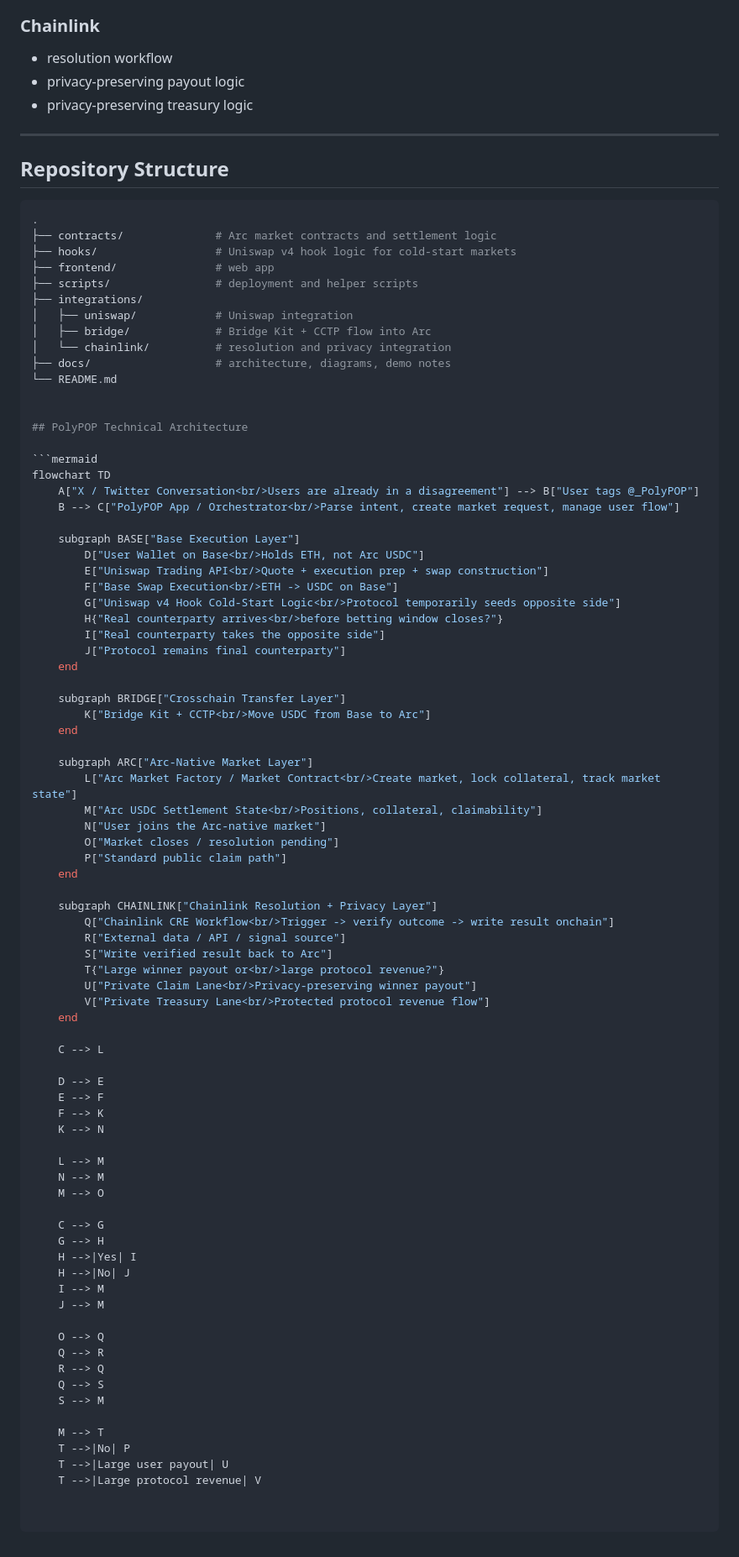
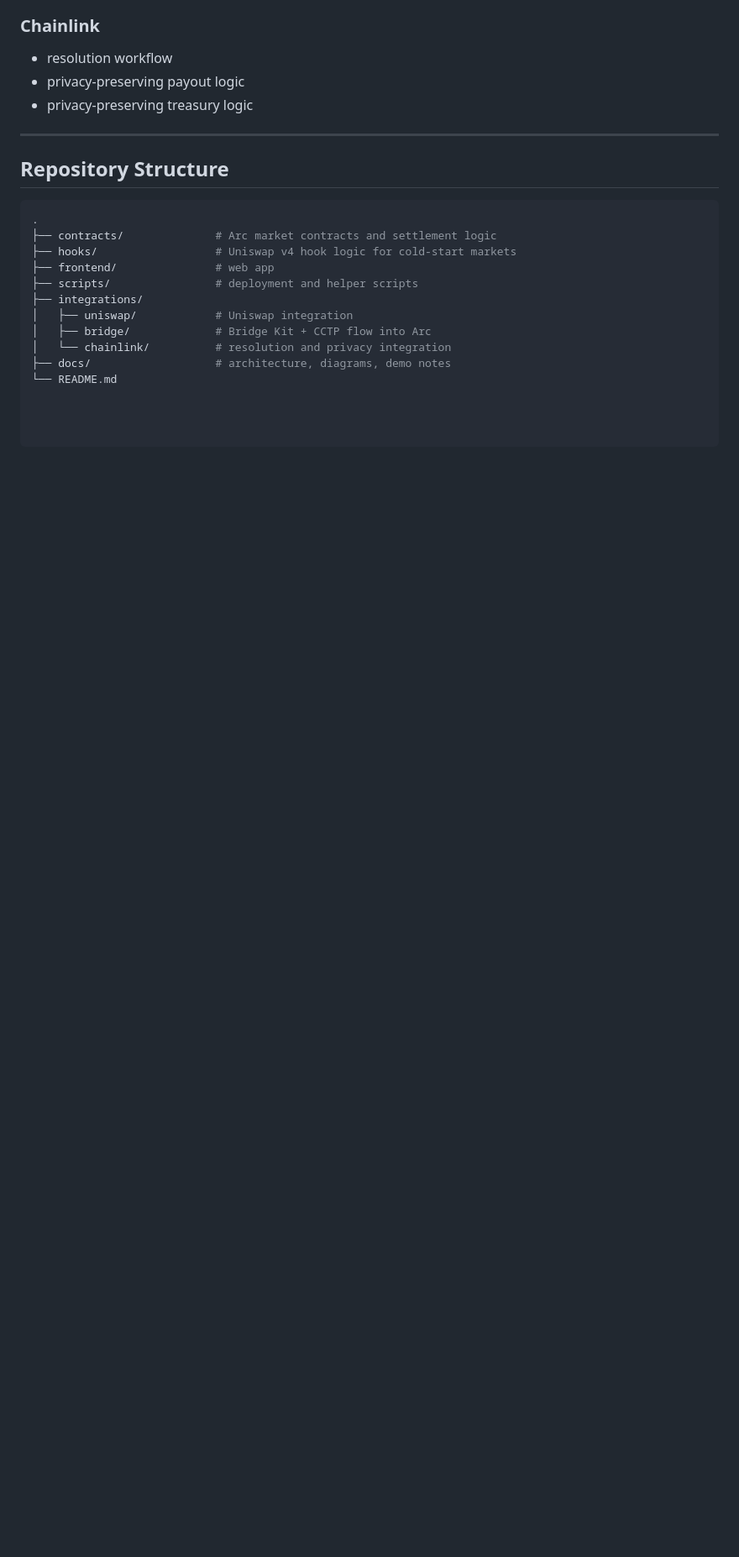
Before and after one commit to 0731jiangyujilv/polypop, a Markdown page: README.md, the part around one of its changes. Shown at 84% size. Drawn GitHub-style; blank space fills up the shorter version.

````diff
--- a/README.md
+++ b/README.md
@@ -478,71 +481,3 @@ PolyPOP uses Chainlink for:
 │   └── chainlink/          # resolution and privacy integration
 ├── docs/                   # architecture, diagrams, demo notes
 └── README.md
-
-
-## PolyPOP Technical Architecture
-
-```mermaid
-flowchart TD
-    A["X / Twitter Conversation<br/>Users are already in a disagreement"] --> B["User tags @_PolyPOP"]
-    B --> C["PolyPOP App / Orchestrator<br/>Parse intent, create market request, manage user flow"]
-
-    subgraph BASE["Base Execution Layer"]
-        D["User Wallet on Base<br/>Holds ETH, not Arc USDC"]
-        E["Uniswap Trading API<br/>Quote + execution prep + swap construction"]
-        F["Base Swap Execution<br/>ETH -> USDC on Base"]
-        G["Uniswap v4 Hook Cold-Start Logic<br/>Protocol temporarily seeds opposite side"]
-        H{"Real counterparty arrives<br/>before betting window closes?"}
-        I["Real counterparty takes the opposite side"]
-        J["Protocol remains final counterparty"]
-    end
-
-    subgraph BRIDGE["Crosschain Transfer Layer"]
-        K["Bridge Kit + CCTP<br/>Move USDC from Base to Arc"]
-    end
-
-    subgraph ARC["Arc-Native Market Layer"]
-        L["Arc Market Factory / Market Contract<br/>Create market, lock collateral, track market state"]
-        M["Arc USDC Settlement State<br/>Positions, collateral, claimability"]
-        N["User joins the Arc-native market"]
-        O["Market closes / resolution pending"]
-        P["Standard public claim path"]
-    end
-
-    subgraph CHAINLINK["Chainlink Resolution + Privacy Layer"]
-        Q["Chainlink CRE Workflow<br/>Trigger -> verify outcome -> write result onchain"]
-        R["External data / API / signal source"]
-        S["Write verified result back to Arc"]
-        T{"Large winner payout or<br/>large protocol revenue?"}
-        U["Private Claim Lane<br/>Privacy-preserving winner payout"]
-        V["Private Treasury Lane<br/>Protected protocol revenue flow"]
-    end
-
-    C --> L
-
-    D --> E
-    E --> F
-    F --> K
-    K --> N
-
-    L --> M
-    N --> M
-    M --> O
-
-    C --> G
-    G --> H
-    H -->|Yes| I
-    H -->|No| J
-    I --> M
-    J --> M
-
-    O --> Q
-    Q --> R
-    R --> Q
-    Q --> S
-    S --> M
-
-    M --> T
-    T -->|No| P
-    T -->|Large user payout| U
-    T -->|Large protocol revenue| V
````
Also changed, not shown: other parts of README.md (+9 -6 lines).
